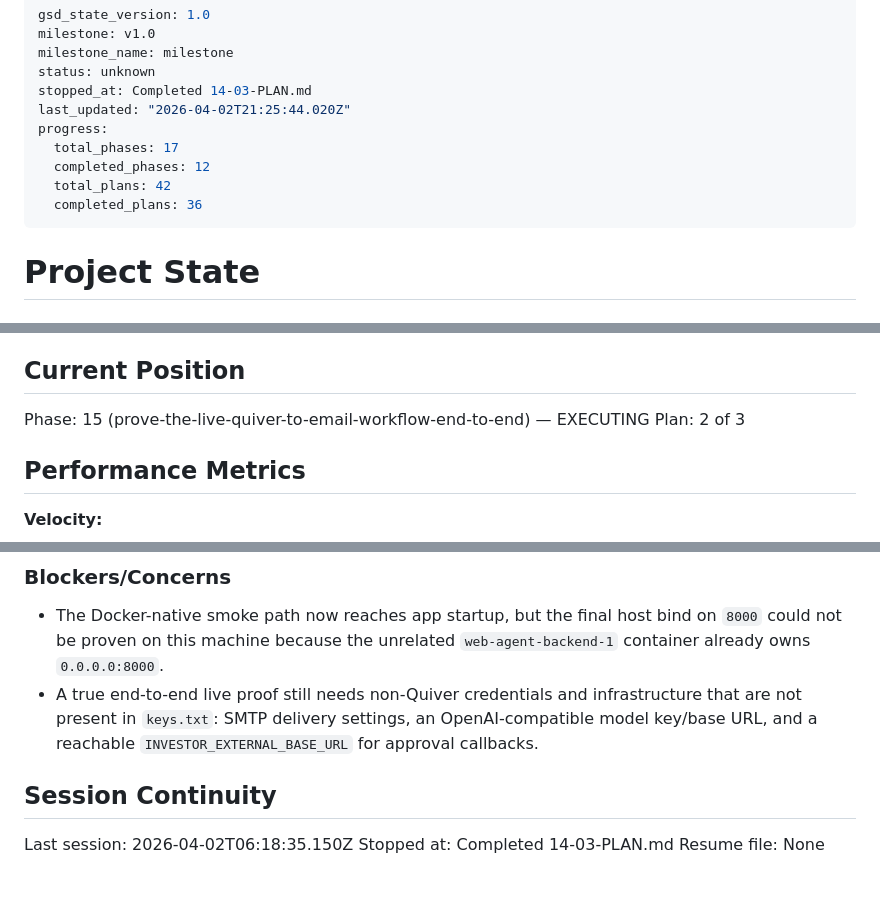
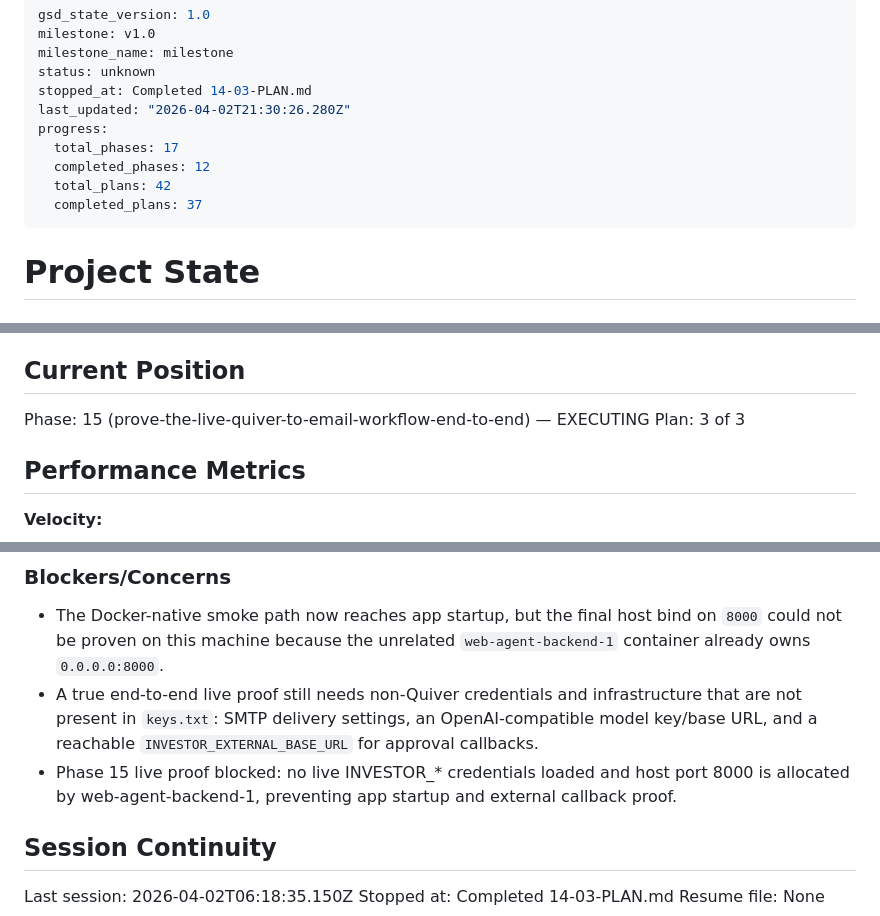
Before and after one commit to Nickbohm555/investor, a Markdown page: .planning/STATE.md, 3 parts joined by grey strips. Rendered like a GitHub page; blank space fills up the shorter version.

Commit message:
docs(15-03): record blocked live-proof attempt
- capture the runtime and preflight blockers in the phase 15 proof record
- add the blocked execution summary and state blocker entry

```diff
--- a/.planning/STATE.md
+++ b/.planning/STATE.md
@@ -4,12 +4,12 @@ milestone: v1.0
 milestone_name: milestone
 status: unknown
 stopped_at: Completed 14-03-PLAN.md
-last_updated: "2026-04-02T21:25:44.020Z"
+last_updated: "2026-04-02T21:30:26.280Z"
 progress:
   total_phases: 17
   completed_phases: 12
   total_plans: 42
-  completed_plans: 36
+  completed_plans: 37
 ---
 
 # Project State
@@ -24,7 +24,7 @@ See: .planning/PROJECT.md (updated 2026-03-31)
 ## Current Position
 
 Phase: 15 (prove-the-live-quiver-to-email-workflow-end-to-end) — EXECUTING
-Plan: 2 of 3
+Plan: 3 of 3
 
 ## Performance Metrics
 
@@ -120,6 +120,7 @@ None yet.
 
 - The Docker-native smoke path now reaches app startup, but the final host bind on `8000` could not be proven on this machine because the unrelated `web-agent-backend-1` container already owns `0.0.0.0:8000`.
 - A true end-to-end live proof still needs non-Quiver credentials and infrastructure that are not present in `keys.txt`: SMTP delivery settings, an OpenAI-compatible model key/base URL, and a reachable `INVESTOR_EXTERNAL_BASE_URL` for approval callbacks.
+- Phase 15 live proof blocked: no live INVESTOR_* credentials loaded and host port 8000 is allocated by web-agent-backend-1, preventing app startup and external callback proof.
 
 ## Session Continuity
 
```
Also changed, not shown: 2 other files.
